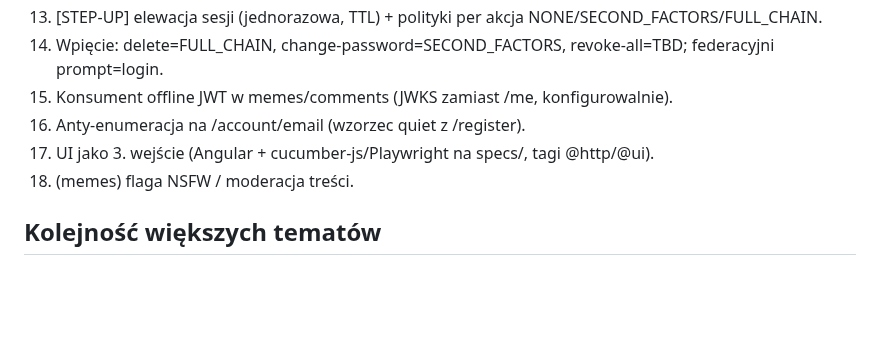
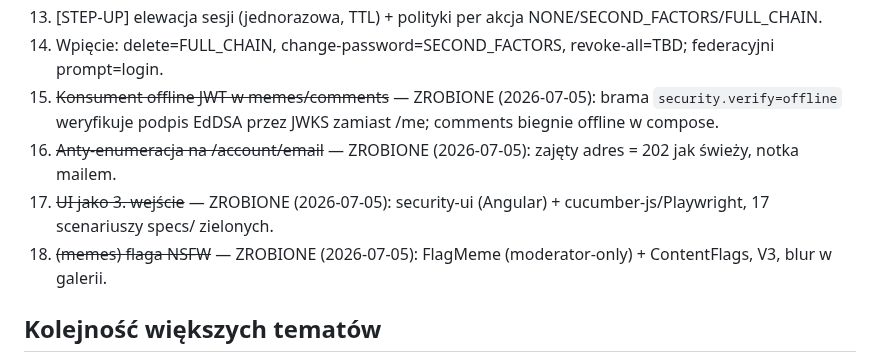
Before and after one commit to jrobertgardzinski/workspace-shared, a Markdown page: todo.md, the part around the change. GitHub-like rendering; blank space fills up the shorter version.

Commit message:
Plan 15-18 done: offline JWT, quiet change-email, NSFW, Angular entry point
Glossary regenerated — it picks up FlagMeme/ContentFlags and the third
runner along the way.

Co-Authored-By: Claude Fable 5 <noreply@anthropic.com>
Claude-Session: https://claude.ai/code/session_017SzFMgYVaFkRHrWQgv11Vy

```diff
--- a/todo.md
+++ b/todo.md
@@ -53,10 +53,10 @@ Szczegóły każdego punktu: microservice-security/todo.md (wpisy OAuth/MFA/step
 13. [STEP-UP] elewacja sesji (jednorazowa, TTL) + polityki per akcja NONE/SECOND_FACTORS/FULL_CHAIN.
 14. Wpięcie: delete=FULL_CHAIN, change-password=SECOND_FACTORS, revoke-all=TBD; federacyjni
     prompt=login.
-15. Konsument offline JWT w memes/comments (JWKS zamiast /me, konfigurowalnie).
-16. Anty-enumeracja na /account/email (wzorzec quiet z /register).
-17. UI jako 3. wejście (Angular + cucumber-js/Playwright na specs/, tagi @http/@ui).
-18. (memes) flaga NSFW / moderacja treści.
+15. ~~Konsument offline JWT w memes/comments~~ — ZROBIONE (2026-07-05): brama `security.verify=offline` weryfikuje podpis EdDSA przez JWKS zamiast /me; comments biegnie offline w compose.
+16. ~~Anty-enumeracja na /account/email~~ — ZROBIONE (2026-07-05): zajęty adres = 202 jak świeży, notka mailem.
+17. ~~UI jako 3. wejście~~ — ZROBIONE (2026-07-05): security-ui (Angular) + cucumber-js/Playwright, 17 scenariuszy specs/ zielonych.
+18. ~~(memes) flaga NSFW~~ — ZROBIONE (2026-07-05): FlagMeme (moderator-only) + ContentFlags, V3, blur w galerii.
 
 ## Kolejność większych tematów
 
```
